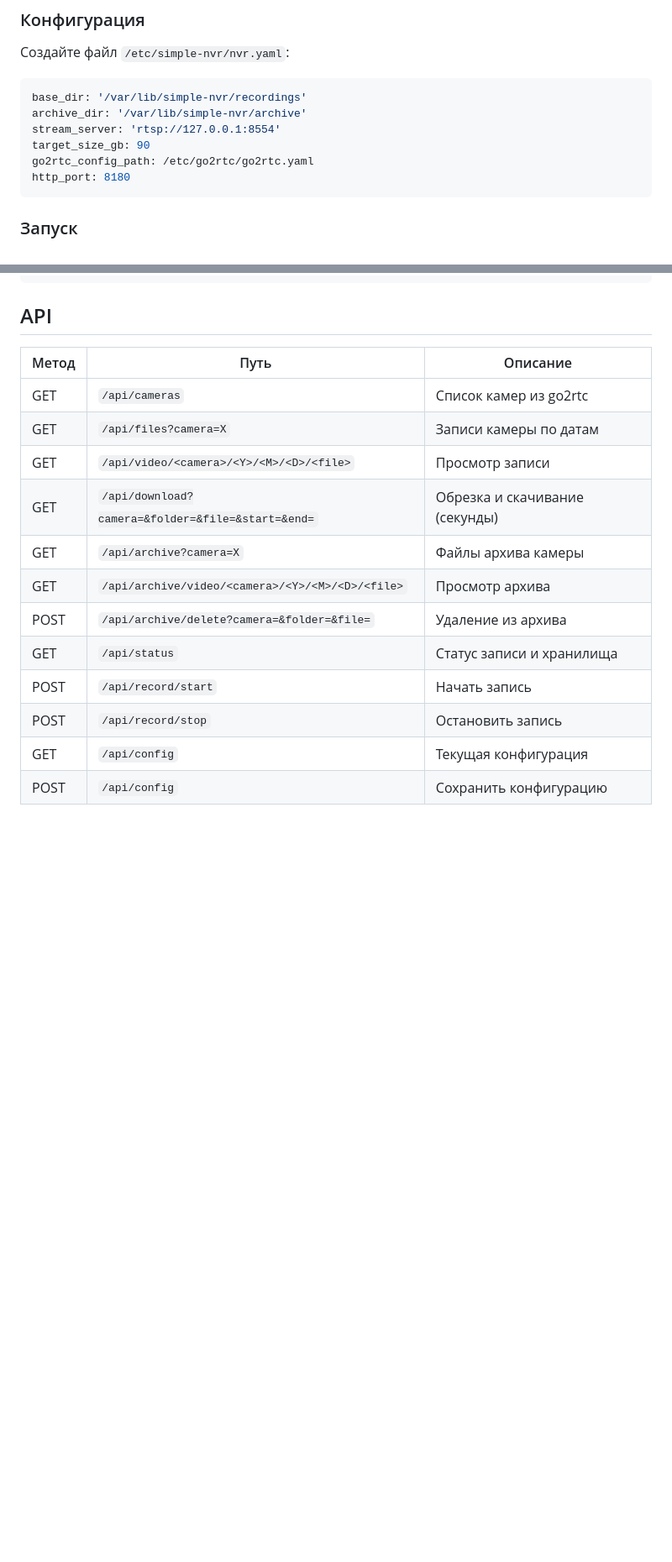
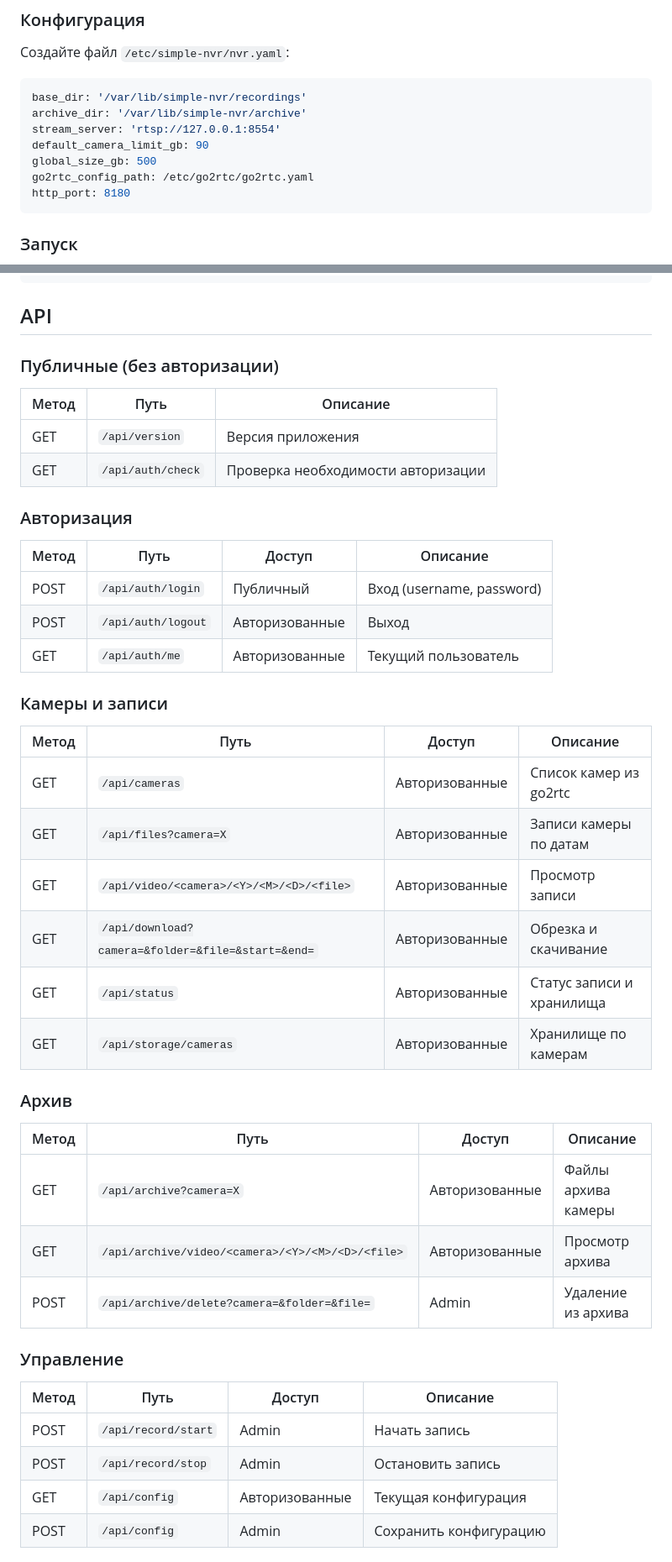
Before and after one commit to augin/simple_nvr, a Markdown page: README.md, 2 parts joined by grey strips. Shown at 84% size. Rendered like a GitHub page; blank space fills up the shorter version.

Commit message:
docs: обновление README для v2.6.2

````diff
--- a/README.md
+++ b/README.md
@@ -55,7 +59,8 @@ go build -o nvr .
 base_dir: '/var/lib/simple-nvr/recordings'
 archive_dir: '/var/lib/simple-nvr/archive'
 stream_server: 'rtsp://127.0.0.1:8554'
-target_size_gb: 90
+default_camera_limit_gb: 90
+global_size_gb: 500
 go2rtc_config_path: /etc/go2rtc/go2rtc.yaml
 http_port: 8180
 ```
@@ -130,17 +165,46 @@ docker run -d \
 
 ## API
 
+### Публичные (без авторизации)
+
 | Метод | Путь | Описание |
 |-------|------|----------|
-| GET | `/api/cameras` | Список камер из go2rtc |
-| GET | `/api/files?camera=X` | Записи камеры по датам |
-| GET | `/api/video/<camera>/<Y>/<M>/<D>/<file>` | Просмотр записи |
-| GET | `/api/download?camera=&folder=&file=&start=&end=` | Обрезка и скачивание (секунды) |
-| GET | `/api/archive?camera=X` | Файлы архива камеры |
-| GET | `/api/archive/video/<camera>/<Y>/<M>/<D>/<file>` | Просмотр архива |
-| POST | `/api/archive/delete?camera=&folder=&file=` | Удаление из архива |
-| GET | `/api/status` | Статус записи и хранилища |
-| POST | `/api/record/start` | Начать запись |
-| POST | `/api/record/stop` | Остановить запись |
-| GET | `/api/config` | Текущая конфигурация |
-| POST | `/api/config` | Сохранить конфигурацию |
+| GET | `/api/version` | Версия приложения |
+| GET | `/api/auth/check` | Проверка необходимости авторизации |
+
+### Авторизация
+
+| Метод | Путь | Доступ | Описание |
+|-------|------|--------|----------|
+| POST | `/api/auth/login` | Публичный | Вход (username, password) |
+| POST | `/api/auth/logout` | Авторизованные | Выход |
+| GET | `/api/auth/me` | Авторизованные | Текущий пользователь |
+
+### Камеры и записи
+
+| Метод | Путь | Доступ | Описание |
+|-------|------|--------|----------|
+| GET | `/api/cameras` | Авторизованные | Список камер из go2rtc |
+| GET | `/api/files?camera=X` | Авторизованные | Записи камеры по датам |
+| GET | `/api/video/<camera>/<Y>/<M>/<D>/<file>` | Авторизованные | Просмотр записи |
+| GET | `/api/download?camera=&folder=&file=&start=&end=` | Авторизованные | Обрезка и скачивание |
+| GET | `/api/status` | Авторизованные | Статус записи и хранилища |
+| GET | `/api/storage/cameras` | Авторизованные | Хранилище по камерам |
+
+### Архив
+
+| Метод | Путь | Доступ | Описание |
+|-------|------|--------|----------|
+| GET | `/api/archive?camera=X` | Авторизованные | Файлы архива камеры |
+| GET | `/api/archive/video/<camera>/<Y>/<M>/<D>/<file>` | Авторизованные | Просмотр архива |
+| POST | `/api/archive/delete?camera=&folder=&file=` | Admin | Удаление из архива |
+
+### Управление
+
+| Метод | Путь | Доступ | Описание |
+|-------|------|--------|----------|
+| POST | `/api/record/start` | Admin | Начать запись |
+| POST | `/api/record/stop` | Admin | Остановить запись |
+| GET | `/api/config` | Авторизованные | Текущая конфигурация |
+| POST | `/api/config` | Admin | Сохранить конфигурацию |
+
````
Also changed, not shown: other parts of README.md (+65 -7 lines).
